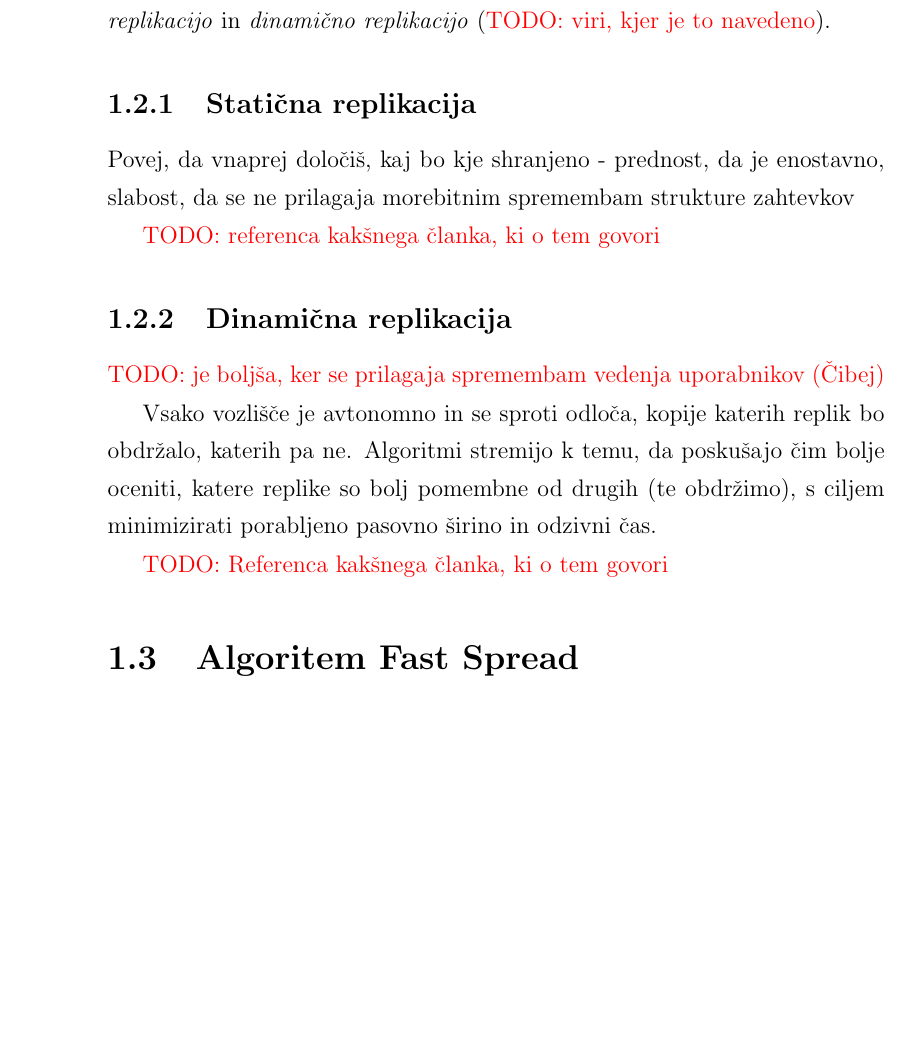
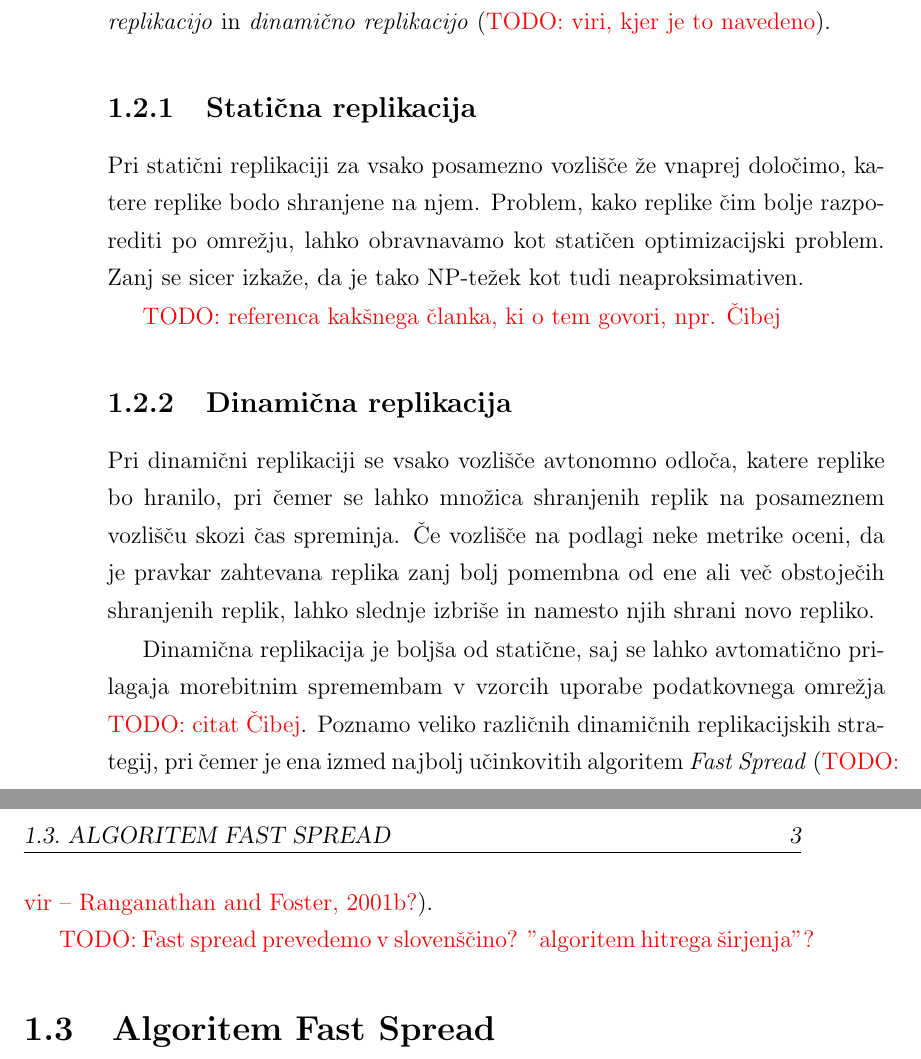
Before and after one commit to plamut/datagrid, a LaTeX thesis (thesis/diploma_lamut.tex): part of page 18 of 33 before the commit and two parts of pages 18 and 19 of 33 after it, the two joined at a grey line, cut so that both start at the same text, the shorter picture padded with empty space. Compiled offline with pdfLaTeX.

Commit message:
Thesis: differences between static and dynamic replication strategies

```diff
--- a/thesis/diploma_lamut.tex
+++ b/thesis/diploma_lamut.tex
@@ -246,20 +246,32 @@ Replikacijske strategije ločimo v dve skupini, in sicer poznamo
 (\TODO{viri, kjer je to navedeno}).
 
 \subsection{Statična replikacija}
-Povej, da vnaprej določiš, kaj bo kje shranjeno - prednost, da je enostavno,
-slabost, da se ne prilagaja morebitnim spremembam strukture zahtevkov
 
-\TODO{referenca kakšnega članka, ki o tem govori}
+Pri statični replikaciji za vsako posamezno vozlišče že vnaprej določimo,
+katere replike bodo shranjene na njem. Problem, kako replike čim bolje
+razporediti po omrežju, lahko obravnavamo kot statičen optimizacijski
+problem. Zanj se sicer izkaže, da je tako NP-težek kot tudi
+neaproksimativen.
+
+\TODO{referenca kakšnega članka, ki o tem govori, npr. Čibej}
 
 \subsection{Dinamična replikacija}
 
-\TODO{je boljša, ker se prilagaja spremembam vedenja uporabnikov (Čibej)}
+Pri dinamični replikaciji se vsako vozlišče avtonomno odloča, katere
+replike bo hranilo, pri čemer se lahko množica shranjenih replik na
+posameznem vozlišču skozi čas spreminja. Če vozlišče na podlagi neke
+metrike oceni, da je pravkar zahtevana replika zanj bolj pomembna od ene
+ali več obstoječih shranjenih replik, lahko slednje izbriše in namesto
+njih shrani novo repliko.
 
-Vsako vozlišče je avtonomno in se sproti odloča, kopije katerih replik bo obdržalo, katerih pa ne. Algoritmi stremijo k temu, da poskušajo čim bolje
-oceniti, katere replike so bolj pomembne od drugih (te obdržimo), s ciljem
-minimizirati porabljeno pasovno širino in odzivni čas.
+Dinamična replikacija je boljša od statične, saj se lahko avtomatično
+prilagaja morebitnim spremembam v vzorcih uporabe podatkovnega omrežja
+\TODO{citat Čibej}. Poznamo veliko različnih dinamičnih replikacijskih
+strategij, pri čemer je ena izmed najbolj učinkovitih algoritem
+\newterm{Fast Spread} (\TODO{vir -- Ranganathan and Foster, 2001b?}).
 
-\TODO{Referenca kakšnega članka, ki o tem govori}
+\TODO{Fast spread prevedemo v slovenščino? "algoritem hitrega širjenja"?}
+
 
 \section{Algoritem Fast Spread}
 \TODO{kako deluje, kaj je ideja in problem - kako se odločiti, katere replike
```
